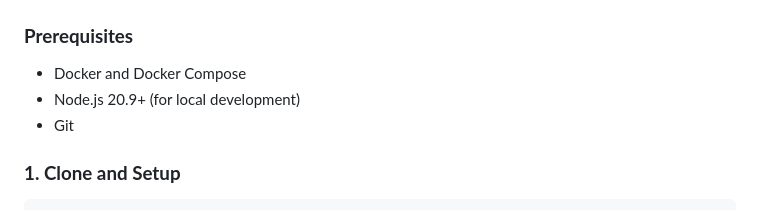
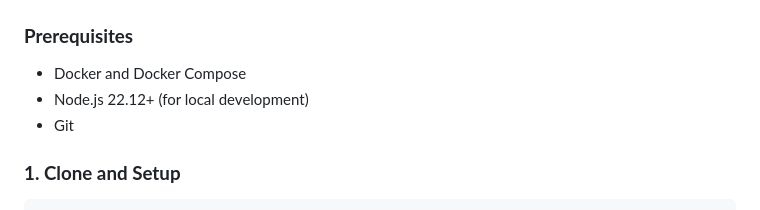
Before and after one commit to AndreaGiulianini/fullstack_basic_starter, a Markdown page: README.md, the part around the change. Drawn GitHub-style.

```diff
--- a/README.md
+++ b/README.md
@@ -72,7 +72,7 @@ Diagram source: [`docs/architecture.d2`](docs/architecture.d2). Regenerate with
 
 ### **Prerequisites**
 - Docker and Docker Compose
-- Node.js 20.9+ (for local development)
+- Node.js 22.12+ (for local development)
 - Git
 
 ### **1. Clone and Setup**
```
Also changed, not shown: docs/architecture.png, 9 other files.
